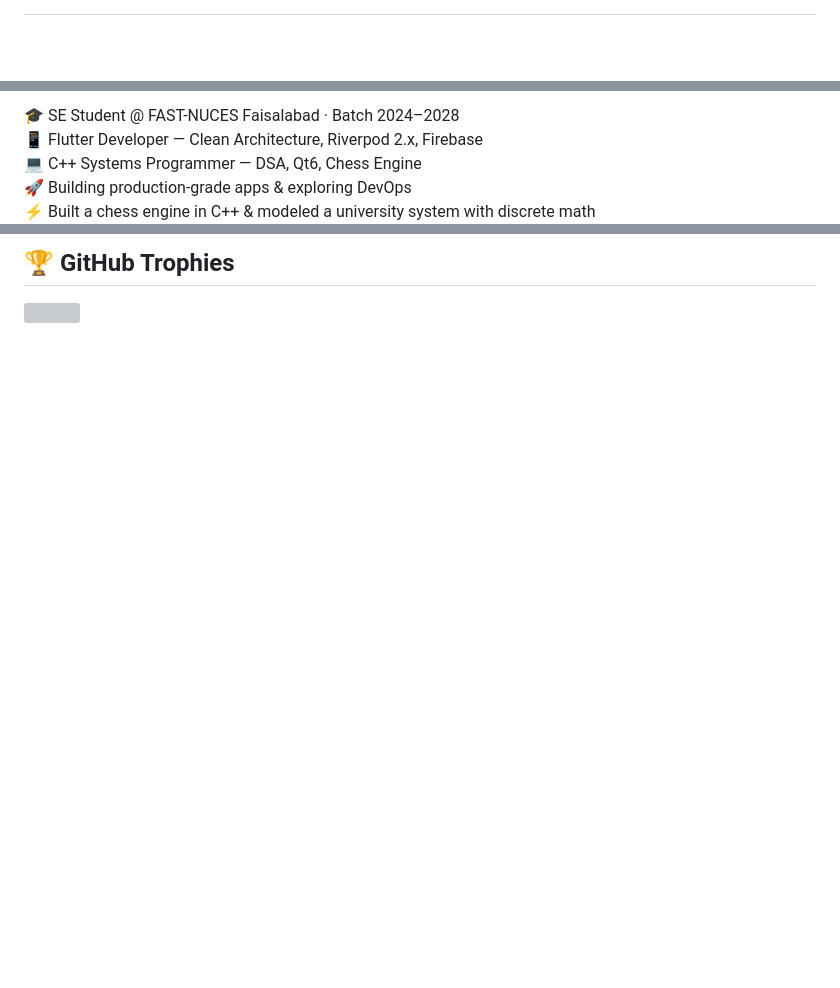
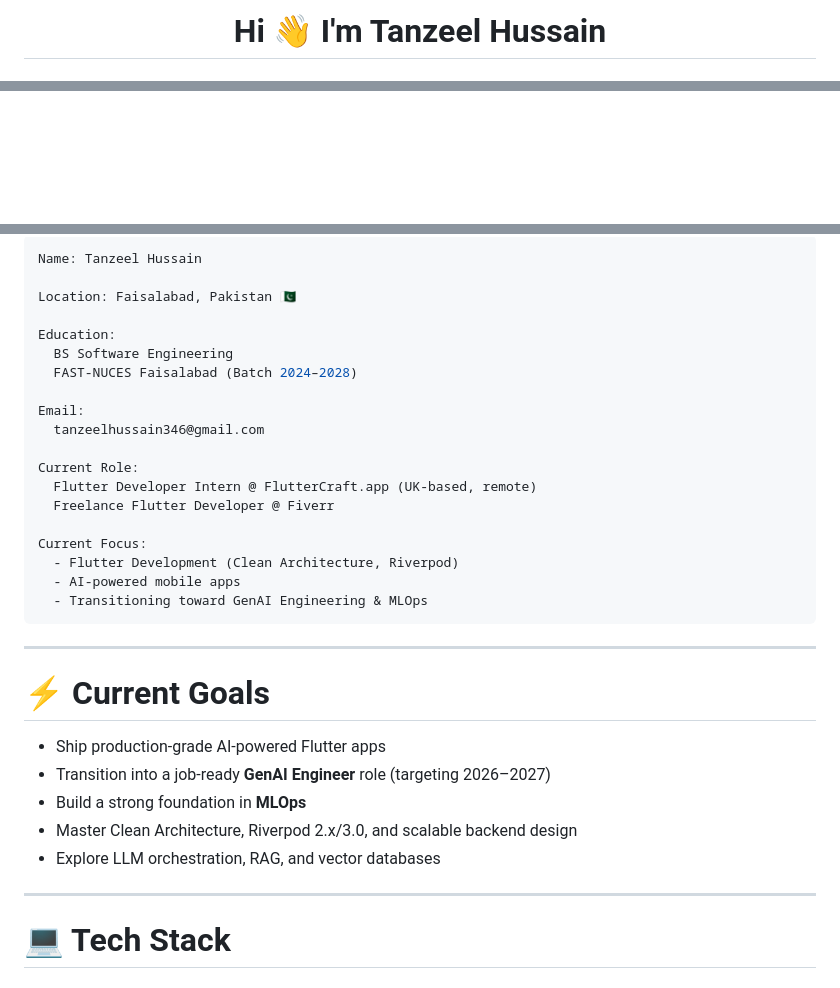
Before and after one commit to f243077-cell/f243077-cell, a Markdown page: README.md, 3 parts joined by grey strips. GitHub-like rendering; blank space fills up the shorter version; grey boxes are pictures that could not be loaded.

````diff
--- a/README.md
+++ b/README.md
@@ -2,4 +2,3 @@
 
-<div align="center">
-</div>
+# Hi 👋 I'm Tanzeel Hussain
 
@@ -9,7 +8,3 @@
 
-🎓 SE Student @ FAST-NUCES Faisalabad · Batch 2024–2028 <br>
-📱 Flutter Developer — Clean Architecture, Riverpod 2.x, Firebase <br>
-💻 C++ Systems Programmer — DSA, Qt6, Chess Engine <br>
-🚀 Building production-grade apps & exploring DevOps <br>
-⚡ Built a chess engine in C++ & modeled a university system with discrete math <br>
+<br>
 
@@ -57,4 +18,37 @@
 
-## 🏆 GitHub Trophies
+```yaml
+Name: Tanzeel Hussain
 
-![](https://github-profile-trophy.vercel.app/?username=f243077-cell&theme=radical&no-frame=false&no-bg=false&margin-w=4)
+Location: Faisalabad, Pakistan 🇵🇰
+
+Education:
+  BS Software Engineering
+  FAST-NUCES Faisalabad (Batch 2024–2028)
+
+Email:
+  tanzeelhussain346@gmail.com
+
+Current Role:
+  Flutter Developer Intern @ FlutterCraft.app (UK-based, remote)
+  Freelance Flutter Developer @ Fiverr
+
+Current Focus:
+  - Flutter Development (Clean Architecture, Riverpod)
+  - AI-powered mobile apps
+  - Transitioning toward GenAI Engineering & MLOps
+```
+
+---
+
+# ⚡ Current Goals
+
+- Ship production-grade AI-powered Flutter apps
+- Transition into a job-ready **GenAI Engineer** role (targeting 2026–2027)
+- Build a strong foundation in **MLOps**
+- Master Clean Architecture, Riverpod 2.x/3.0, and scalable backend design
+- Explore LLM orchestration, RAG, and vector databases
+
+---
+
+# 💻 Tech Stack
+
````
Also changed, not shown: other parts of README.md (+182 -39 lines).
